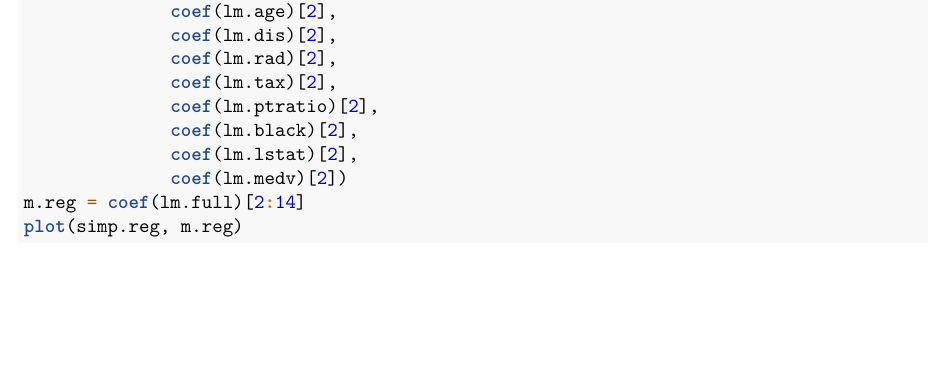
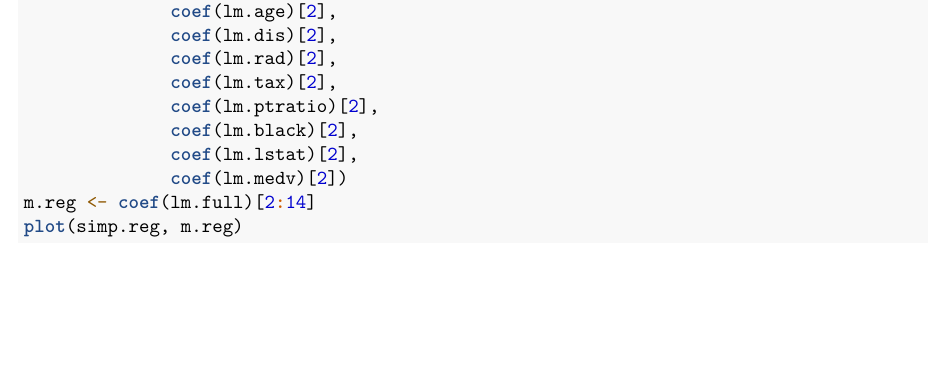
Before and after one commit to gxp145/pqhs471hw, an R Markdown document (gxp145_pqhs471_hw.1.Rmd): part of page 21 of 33, cut so that both start at the same text. Rendered offline with R 4.5, knitr and Pandoc, then LaTeX, with nearby package versions; some code elsewhere in the file could not run offline.

Commit message:
Add files via upload

```diff
--- a/gxp145_pqhs471_hw.1.Rmd
+++ b/gxp145_pqhs471_hw.1.Rmd
@@ -281,7 +281,7 @@ simp.reg <- c(coef(lm.zn)[2],
               coef(lm.black)[2],
               coef(lm.lstat)[2],
               coef(lm.medv)[2])
-m.reg = coef(lm.full)[2:14]
+m.reg <- coef(lm.full)[2:14]
 plot(simp.reg, m.reg)
 c(simp.reg, m.reg)
 
```
